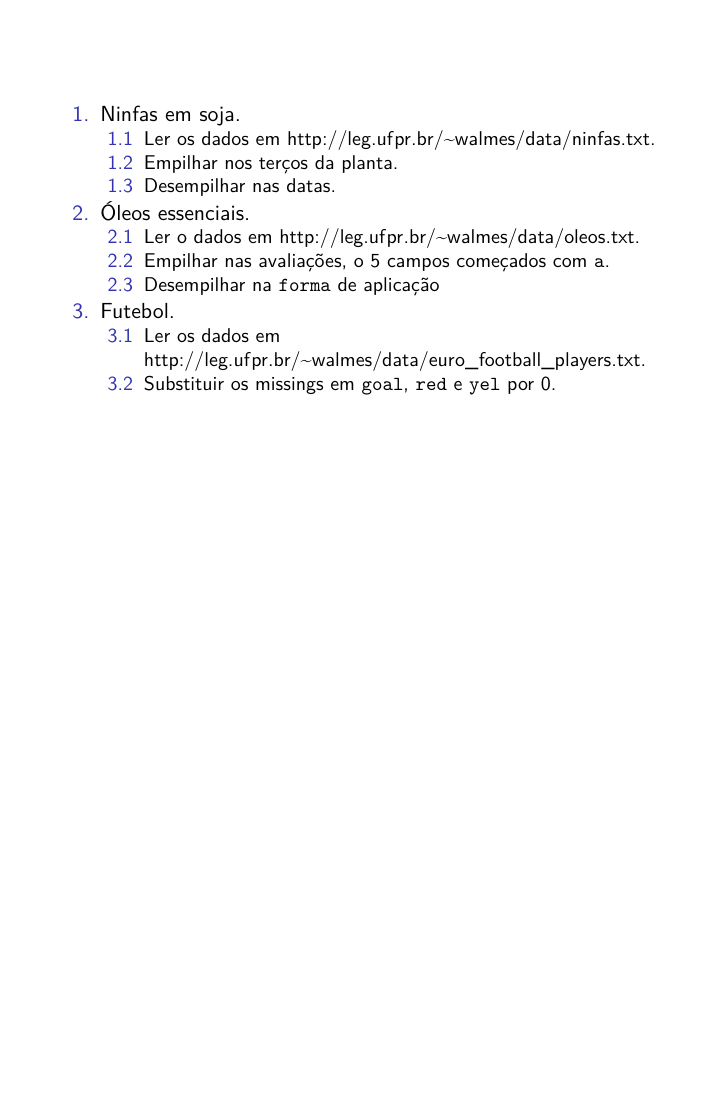
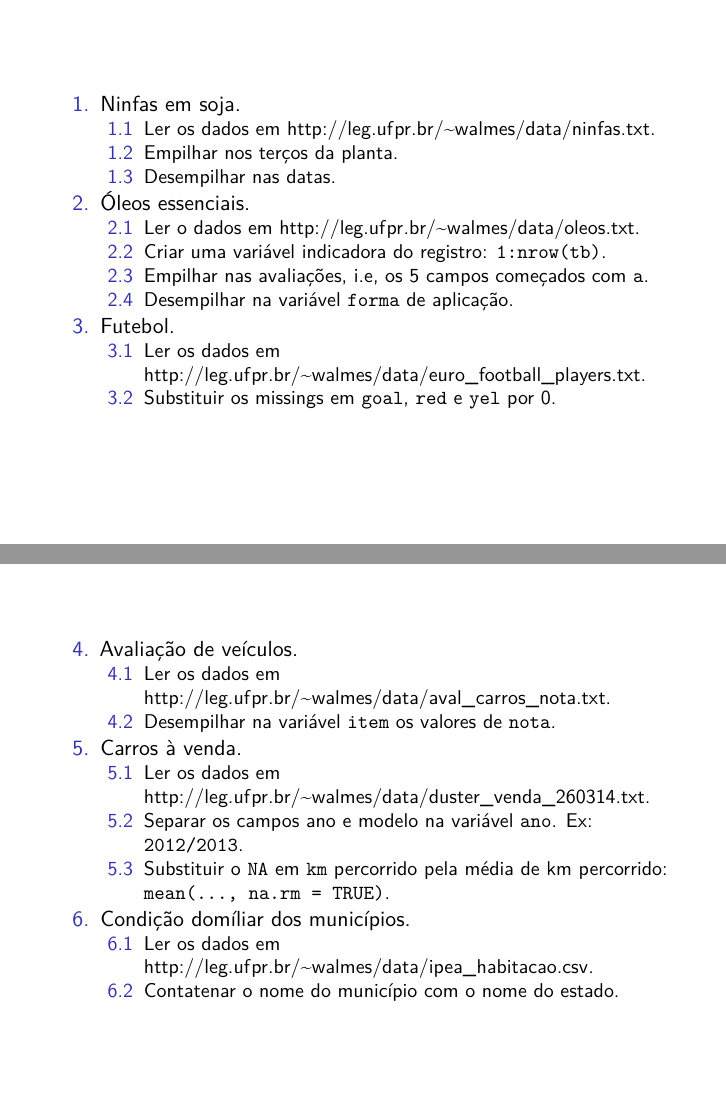
Before and after one commit to walmes/datavis, an R Markdown document (slides/04-tidyr.Rmd): page 18 of 18 before the commit and pages 18 and 19 of 19 after it, the two joined at a grey line. Rendered offline with R 4.5, knitr and Pandoc, then LaTeX, with nearby package versions; code that draws random numbers runs with fixed seeds of ours; a font, style sheet, LaTeX package, included part or bibliography that could not be used is replaced or left out.

Commit message:
Fixes mistakes on slides.

```diff
--- a/slides/04-tidyr.Rmd
+++ b/slides/04-tidyr.Rmd
@@ -198,10 +198,29 @@ expand(tb, blc, trt)
      3. Desempilhar nas datas.
   2. Óleos essenciais.
      1. Ler o dados em <http://leg.ufpr.br/~walmes/data/oleos.txt>.
-     2. Empilhar nas avaliações, o 5 campos começados com `a`.
-     3. Desempilhar na `forma` de aplicação
+     2. Criar uma variável indicadora do registro: `1:nrow(tb)`.
+     3. Empilhar nas avaliações, i.e, os 5 campos começados com `a`.
+     4. Desempilhar na variável `forma` de aplicação.
   3. Futebol.
      1. Ler os dados em <http://leg.ufpr.br/~walmes/data/euro_football_players.txt>.
      2. Substituir os missings em `goal`, `red` e `yel` por 0.
 
+---
+
+  4. Avaliação de veículos.
+     1. Ler os dados em
+        <http://leg.ufpr.br/~walmes/data/aval_carros_nota.txt>.
+     2. Desempilhar na variável `item` os valores de `nota`.
+  5. Carros à venda.
+     1. Ler os dados em
+        <http://leg.ufpr.br/~walmes/data/duster_venda_260314.txt>.
+     2. Separar os campos ano e modelo na variável `ano`. Ex:
+        `2012/2013`.
+     3. Substituir o `NA` em `km` percorrido pela média de km
+        percorrido: `mean(..., na.rm = TRUE)`.
+  6. Condição domíliar dos municípios.
+     1. Ler os dados em
+        <http://leg.ufpr.br/~walmes/data/ipea_habitacao.csv>.
+     2. Contatenar o nome do município com o nome do estado.
+
 <!-- ## Referências -->
```
Also changed, not shown: slides/01-tidyverse.Rmd (+5 -6 lines).
